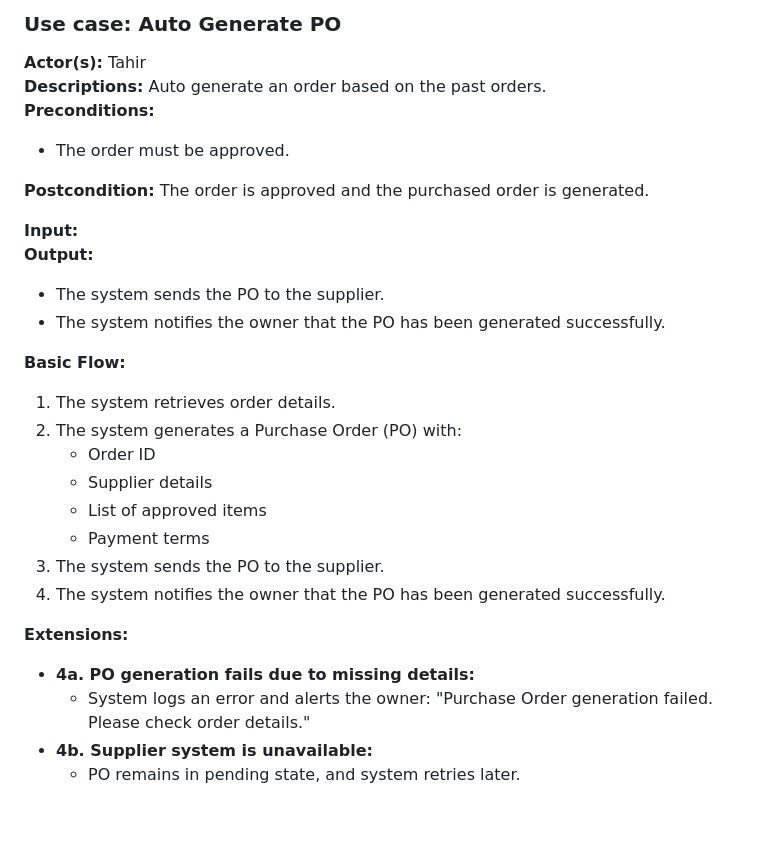
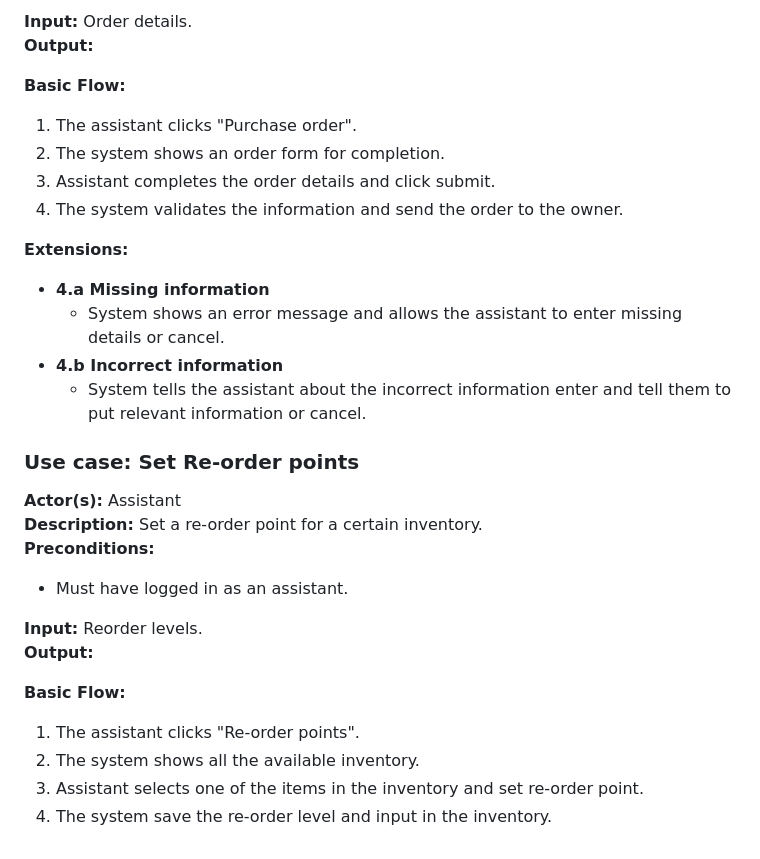
Before and after one commit to Simamkele88/IFM3_GP, a Markdown page: descriptions.md, the part around the change printed below. GitHub-like rendering; blank space fills up the shorter version.

Commit message:
Modified the order descriptions markdown

```diff
--- a/descriptions.md
+++ b/descriptions.md
@@ -74,32 +78,34 @@
 
 
-### Use case: Auto Generate PO
-
-**Actor(s):** Tahir
-**Descriptions:** Auto generate an order based on the past orders.
-**Preconditions:**
-- The order must be approved.
-
-**Postcondition:** The order is approved and the purchased order is generated.
-
-**Input:**
+**Input:** Order details.
 **Output:**
-- The system sends the PO to the supplier.
-- The system notifies the owner that the PO has been generated successfully.
 
 **Basic Flow:**
-1. The system retrieves order details.
-2. The system generates a Purchase Order (PO) with:
-   - Order ID
-   - Supplier details
-   - List of approved items
-   - Payment terms
-3. The system sends the PO to the supplier.
-4. The system notifies the owner that the PO has been generated successfully.
+1. The assistant clicks "Purchase order".
+2. The system shows an order form for completion.
+3. Assistant completes the order details and click submit.
+4. The system validates the information and send the order to the owner.
 
 
 **Extensions:**
-- **4a. PO generation fails due to missing details:**
-   - System logs an error and alerts the owner: "Purchase Order generation failed. Please check order details."
-- **4b. Supplier system is unavailable:**
-   - PO remains in pending state, and system retries later.
+- **4.a Missing information**
+   - System shows an error message and allows the assistant to enter missing details or cancel.
+- **4.b Incorrect information**
+   - System tells the assistant about the incorrect information enter and tell them to put relevant information or cancel.
+
+### Use case: Set Re-order points
+
+**Actor(s):** Assistant
+**Description:** Set a re-order point for a certain inventory.
+**Preconditions:**
+- Must have logged in as an assistant.
+
+
+**Input:** Reorder levels.
+**Output:**
+
+**Basic Flow:**
+1. The assistant clicks "Re-order points".
+2. The system shows all the available inventory.
+3. Assistant selects one of the items in the inventory and set re-order point.
+5. The system save the re-order level and input in the inventory.
```
Also changed, not shown: other parts of descriptions.md (+18 -14 lines).
